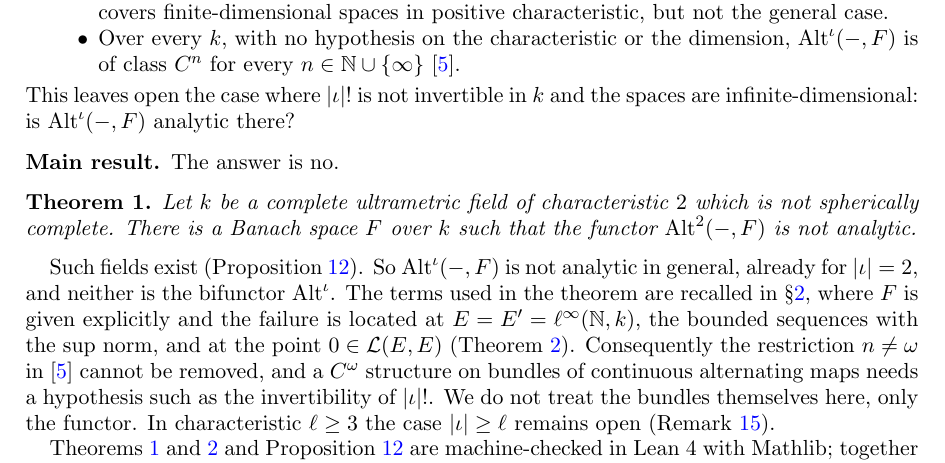
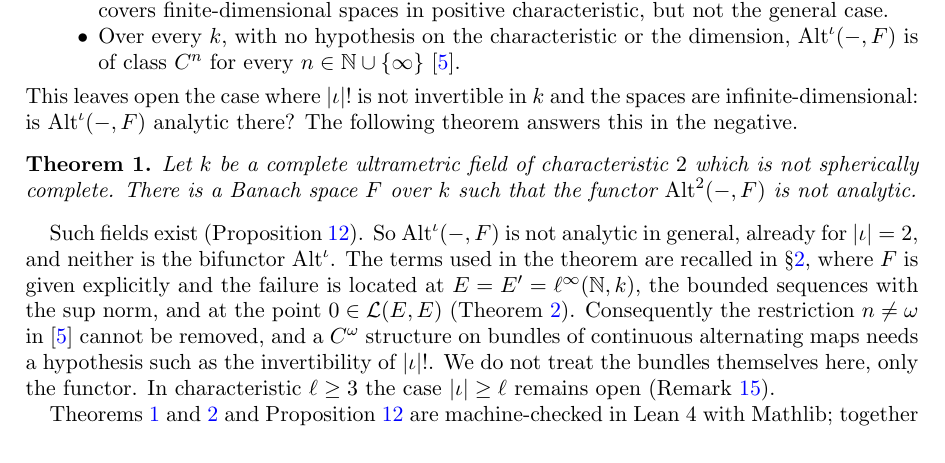
Before and after one commit to Deicyde/alternating-analytic-counterexample, a LaTeX problem sheet (paper/counterexample.tex): part of page 2 of 8, cut so that both start at the same text. Compiled offline with pdfLaTeX.

Commit message:
paper: fold the 'Main result' heading into the preceding paragraph

```diff
--- a/paper/counterexample.tex
+++ b/paper/counterexample.tex
@@ -84,10 +84,7 @@ spaces in positive characteristic, but not the general case.
 $n\in\N\cup\{\infty\}$~\cite{PR}.
 \end{itemize}
 This leaves open the case where $\abs\iota!$ is not invertible in $\kk$ and the spaces are infinite-dimensional: is
-$\Alt^\iota(-,F)$ analytic there?
-
-\subsection*{Main result}
-The answer is no.
+$\Alt^\iota(-,F)$ analytic there? The following theorem answers this in the negative.
 
 \begin{theorem}\label{thm:false}
 Let $\kk$ be a complete ultrametric field of characteristic $2$ which is not spherically complete. There is a Banach
```
Also changed, not shown: paper/counterexample.pdf.
